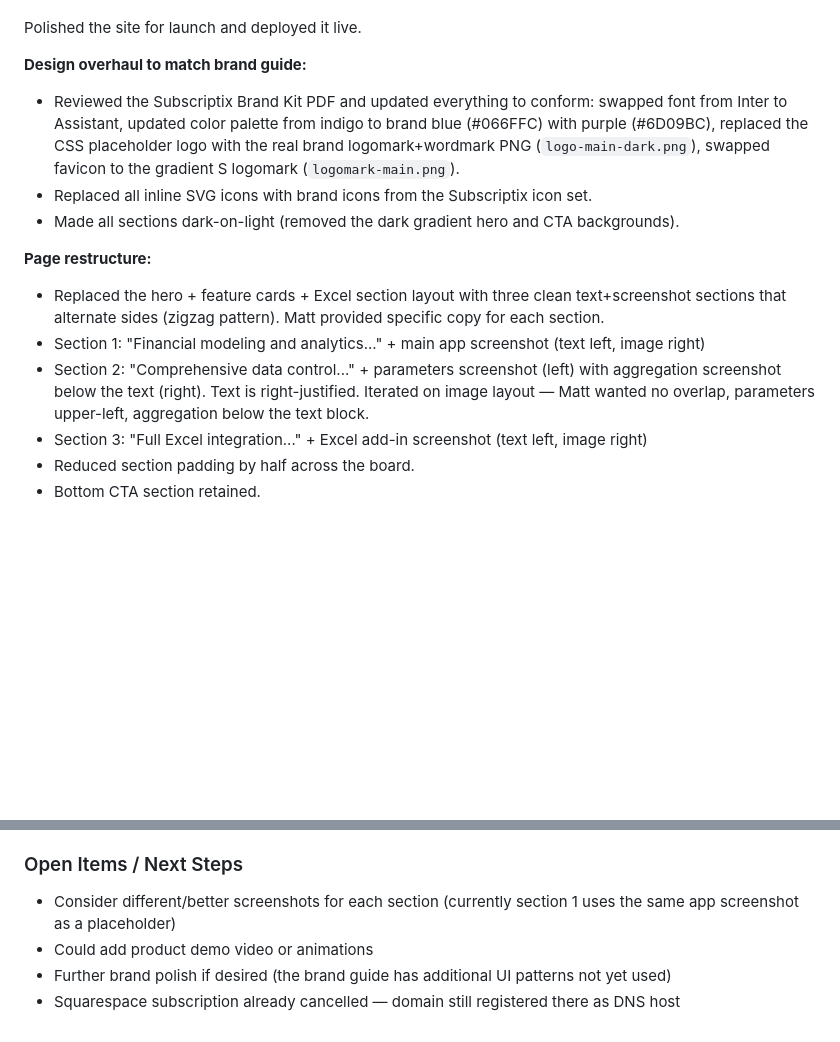
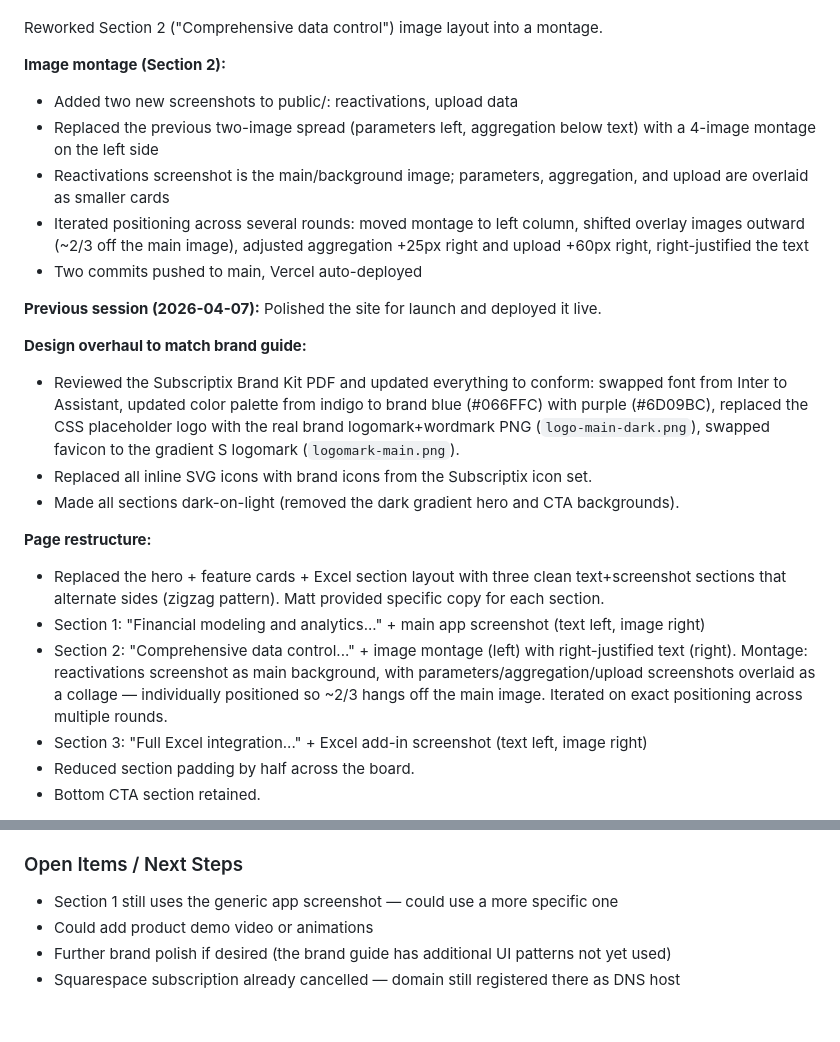
Before and after one commit to MattEddy/subscriptix-website, a Markdown page: CLAUDE.md, 2 parts joined by grey strips. Drawn GitHub-style; blank space fills up the shorter version.

Commit message:
Update session context via /handoff
Co-Authored-By: Claude Opus 4.6 <noreply@anthropic.com>

```diff
--- a/CLAUDE.md
+++ b/CLAUDE.md
@@ -63,5 +63,15 @@ public/
 **Branch:** main
 
+Reworked Section 2 ("Comprehensive data control") image layout into a montage.
+
+**Image montage (Section 2):**
+- Added two new screenshots to public/: reactivations, upload data
+- Replaced the previous two-image spread (parameters left, aggregation below text) with a 4-image montage on the left side
+- Reactivations screenshot is the main/background image; parameters, aggregation, and upload are overlaid as smaller cards
+- Iterated positioning across several rounds: moved montage to left column, shifted overlay images outward (~2/3 off the main image), adjusted aggregation +25px right and upload +60px right, right-justified the text
+- Two commits pushed to main, Vercel auto-deployed
+
+**Previous session (2026-04-07):**
 Polished the site for launch and deployed it live.
 
 **Design overhaul to match brand guide:**
@@ -72,7 +82,7 @@ Polished the site for launch and deployed it live.
 **Page restructure:**
 - Replaced the hero + feature cards + Excel section layout with three clean text+screenshot sections that alternate sides (zigzag pattern). Matt provided specific copy for each section.
 - Section 1: "Financial modeling and analytics..." + main app screenshot (text left, image right)
-- Section 2: "Comprehensive data control..." + parameters screenshot (left) with aggregation screenshot below the text (right). Text is right-justified. Iterated on image layout — Matt wanted no overlap, parameters upper-left, aggregation below the text block.
+- Section 2: "Comprehensive data control..." + image montage (left) with right-justified text (right). Montage: reactivations screenshot as main background, with parameters/aggregation/upload screenshots overlaid as a collage — individually positioned so ~2/3 hangs off the main image. Iterated on exact positioning across multiple rounds.
 - Section 3: "Full Excel integration..." + Excel add-in screenshot (text left, image right)
 - Reduced section padding by half across the board.
 - Bottom CTA section retained.
@@ -86,7 +96,7 @@ Polished the site for launch and deployed it live.
 - Added custom domain `subscriptix.com` — walked through Squarespace DNS cleanup (removed old Squarespace A/CNAME records, kept Google Workspace email records and AWS NS records for app/dev subdomains). Added Vercel A record (`76.76.21.21`) and www CNAME (`cname.vercel-dns.com`). DNS propagated immediately, SSL provisioned, site live.
 
 ### Open Items / Next Steps
-- Consider different/better screenshots for each section (currently section 1 uses the same app screenshot as a placeholder)
+- Section 1 still uses the generic app screenshot — could use a more specific one
 - Could add product demo video or animations
 - Further brand polish if desired (the brand guide has additional UI patterns not yet used)
 - Squarespace subscription already cancelled — domain still registered there as DNS host
```
Also changed, not shown: other parts of CLAUDE.md (+1 -1 lines).
